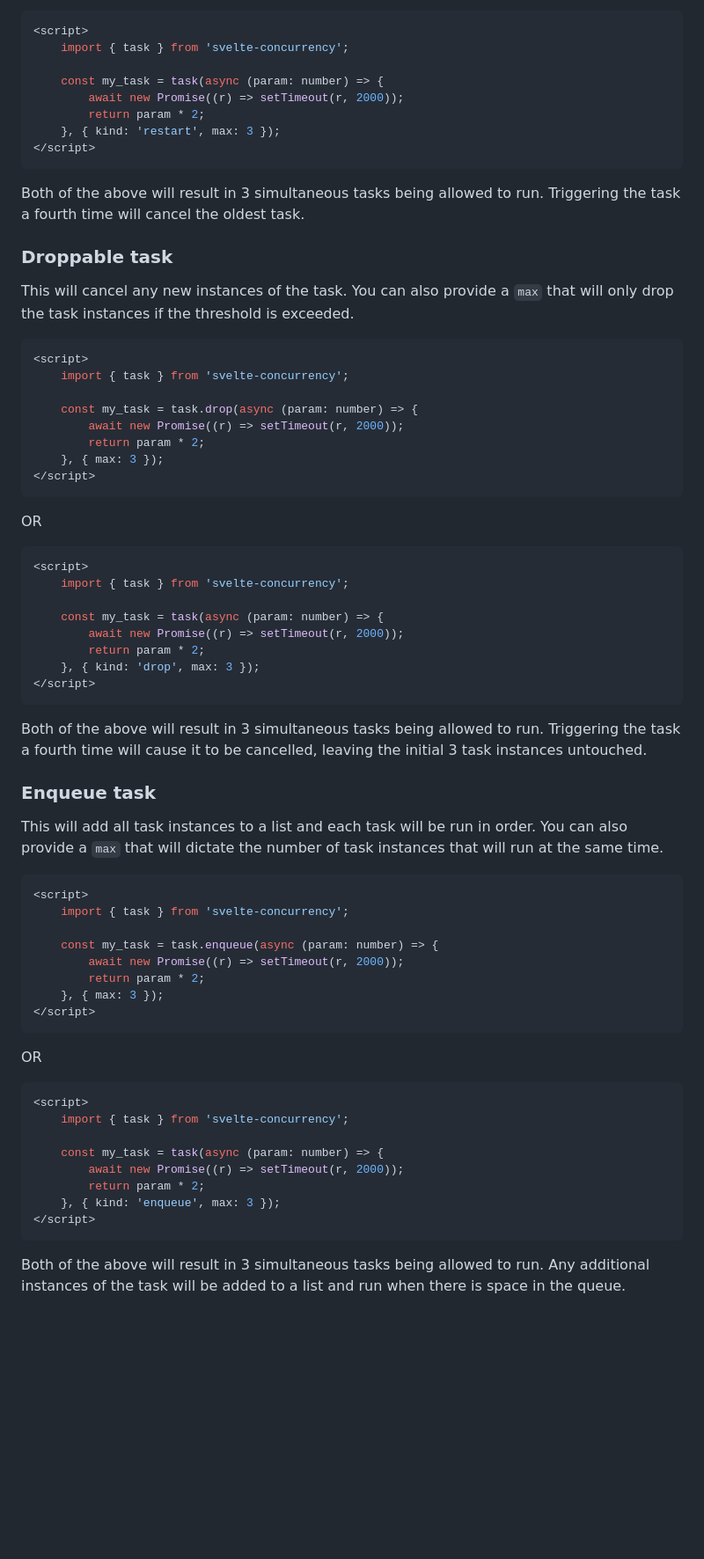
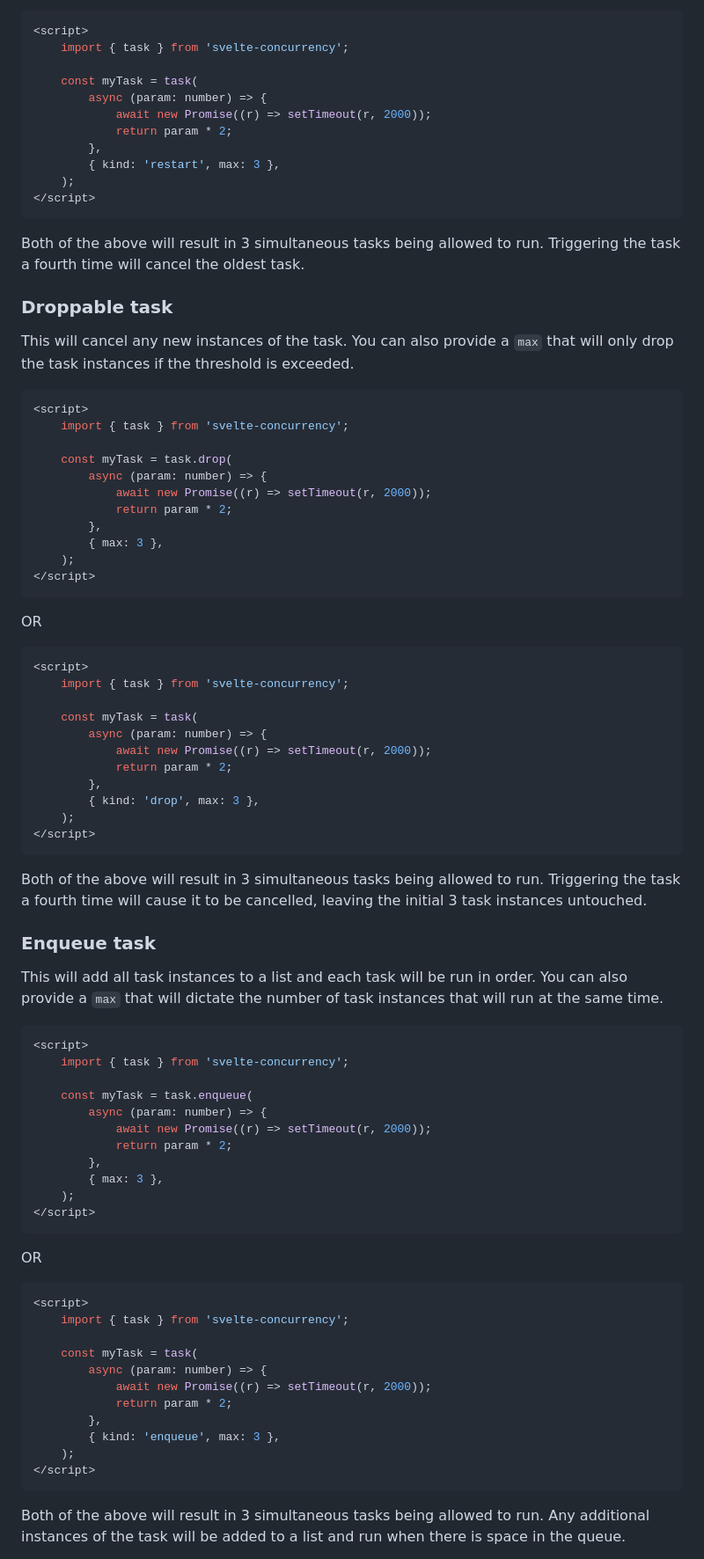
Before and after one commit to mainmatter/sheepdog, a Markdown page: README.md, the part around one of its changes. Shown at 88% size. GitHub-like rendering; blank space fills up the shorter version.

````diff
--- a/README.md
+++ b/README.md
@@ -89,10 +95,13 @@ OR
 <script>
 	import { task } from 'svelte-concurrency';
 
-	const my_task = task(async (param: number) => {
-		await new Promise((r) => setTimeout(r, 2000));
-		return param * 2;
-	}, { kind: 'restart', max: 3 });
+	const myTask = task(
+		async (param: number) => {
+			await new Promise((r) => setTimeout(r, 2000));
+			return param * 2;
+		},
+		{ kind: 'restart', max: 3 },
+	);
 </script>
 ```
 
@@ -102,27 +111,33 @@ Both of the above will result in 3 simultaneous tasks being allowed to run. Trig
 
 This will cancel any new instances of the task. You can also provide a `max` that will only drop the task instances if the threshold is exceeded.
 
-```ts
+```svelte
 <script>
 	import { task } from 'svelte-concurrency';
 
-	const my_task = task.drop(async (param: number) => {
-		await new Promise((r) => setTimeout(r, 2000));
-		return param * 2;
-	}, { max: 3 });
+	const myTask = task.drop(
+		async (param: number) => {
+			await new Promise((r) => setTimeout(r, 2000));
+			return param * 2;
+		},
+		{ max: 3 },
+	);
 </script>
 ```
 
 OR
 
-```ts
+```svelte
 <script>
 	import { task } from 'svelte-concurrency';
 
-	const my_task = task(async (param: number) => {
-		await new Promise((r) => setTimeout(r, 2000));
-		return param * 2;
-	}, { kind: 'drop', max: 3 });
+	const myTask = task(
+		async (param: number) => {
+			await new Promise((r) => setTimeout(r, 2000));
+			return param * 2;
+		},
+		{ kind: 'drop', max: 3 },
+	);
 </script>
 ```
 
@@ -132,27 +147,33 @@ Both of the above will result in 3 simultaneous tasks being allowed to run. Trig
 
 This will add all task instances to a list and each task will be run in order. You can also provide a `max` that will dictate the number of task instances that will run at the same time.
 
-```ts
+```svelte
 <script>
 	import { task } from 'svelte-concurrency';
 
-	const my_task = task.enqueue(async (param: number) => {
-		await new Promise((r) => setTimeout(r, 2000));
-		return param * 2;
-	}, { max: 3 });
+	const myTask = task.enqueue(
+		async (param: number) => {
+			await new Promise((r) => setTimeout(r, 2000));
+			return param * 2;
+		},
+		{ max: 3 },
+	);
 </script>
 ```
 
 OR
 
-```ts
+```svelte
 <script>
 	import { task } from 'svelte-concurrency';
 
-	const my_task = task(async (param: number) => {
-		await new Promise((r) => setTimeout(r, 2000));
-		return param * 2;
-	}, { kind: 'enqueue', max: 3 });
+	const myTask = task(
+		async (param: number) => {
+			await new Promise((r) => setTimeout(r, 2000));
+			return param * 2;
+		},
+		{ kind: 'enqueue', max: 3 },
+	);
 </script>
 ```
 
````
Also changed, not shown: other parts of README.md (+62 -41 lines).
